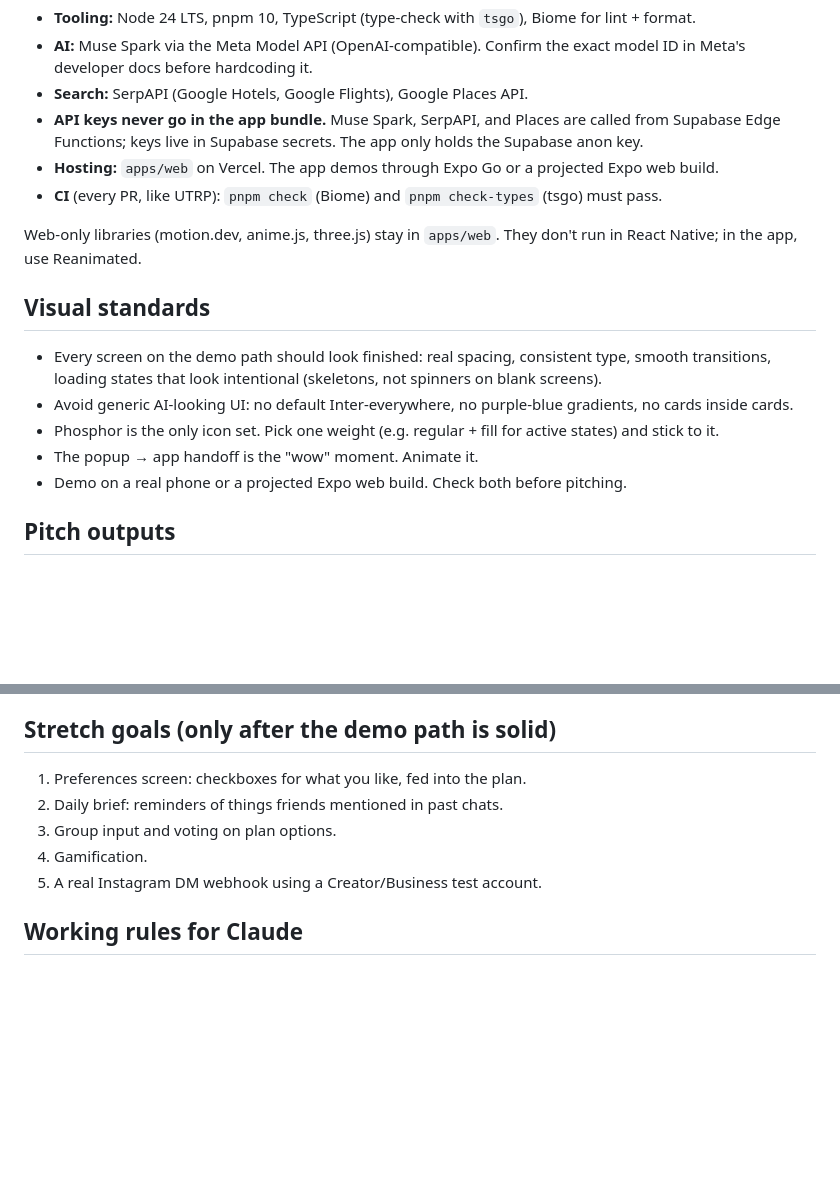
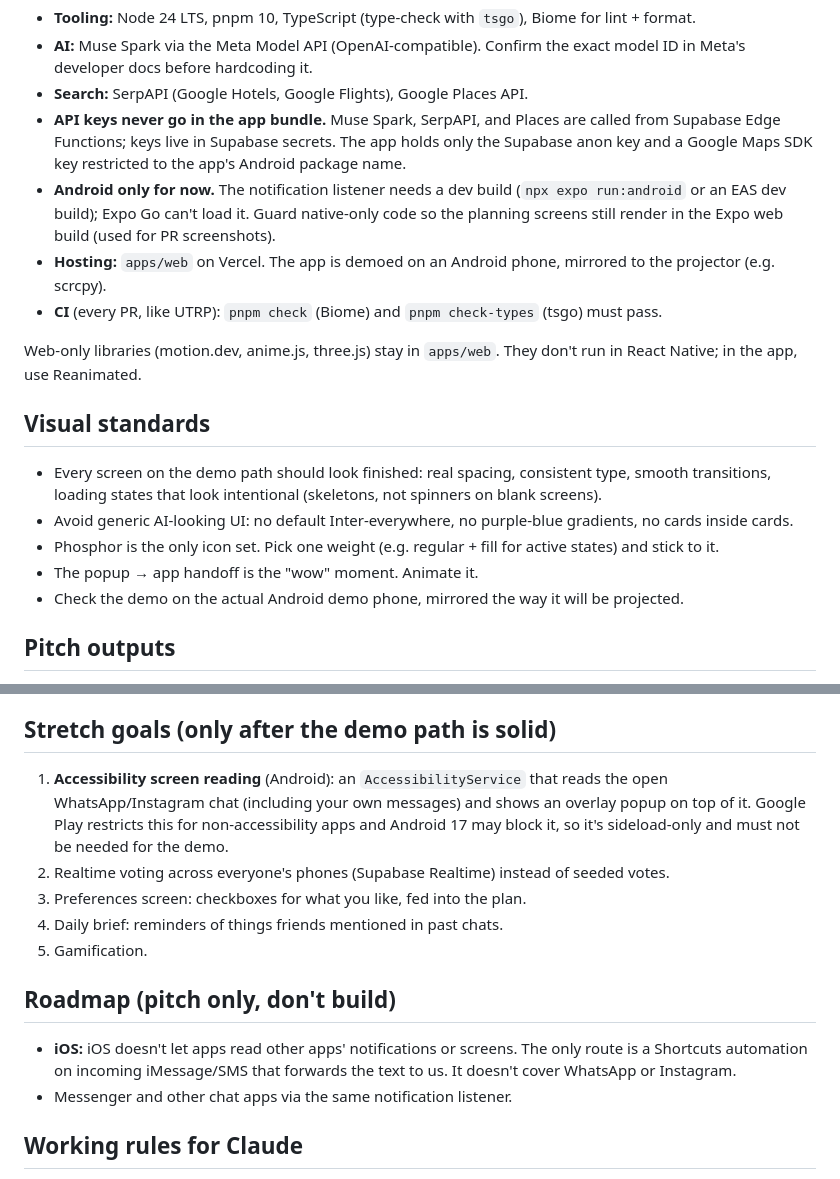
Before and after one commit to arunbagavathiannan/hacktx, a Markdown page: CLAUDE.md, 2 parts joined by grey strips. Drawn GitHub-style; blank space fills up the shorter version.

```diff
--- a/CLAUDE.md
+++ b/CLAUDE.md
@@ -59,8 +72,13 @@ pnpm monorepo:
   in Meta's developer docs before hardcoding it.
 - **Search:** SerpAPI (Google Hotels, Google Flights), Google Places API.
 - **API keys never go in the app bundle.** Muse Spark, SerpAPI, and Places are called from
-  Supabase Edge Functions; keys live in Supabase secrets. The app only holds the Supabase anon key.
-- **Hosting:** `apps/web` on Vercel. The app demos through Expo Go or a projected Expo web build.
+  Supabase Edge Functions; keys live in Supabase secrets. The app holds only the Supabase anon key
+  and a Google Maps SDK key restricted to the app's Android package name.
+- **Android only for now.** The notification listener needs a dev build (`npx expo run:android`
+  or an EAS dev build); Expo Go can't load it. Guard native-only code so the planning screens
+  still render in the Expo web build (used for PR screenshots).
+- **Hosting:** `apps/web` on Vercel. The app is demoed on an Android phone, mirrored to the
+  projector (e.g. scrcpy).
 - **CI** (every PR, like UTRP): `pnpm check` (Biome) and `pnpm check-types` (tsgo) must pass.
 
 Web-only libraries (motion.dev, anime.js, three.js) stay in `apps/web`. They don't run in React Native;
@@ -73,7 +91,7 @@ in the app, use Reanimated.
 - Avoid generic AI-looking UI: no default Inter-everywhere, no purple-blue gradients, no cards inside cards.
 - Phosphor is the only icon set. Pick one weight (e.g. regular + fill for active states) and stick to it.
 - The popup → app handoff is the "wow" moment. Animate it.
-- Demo on a real phone or a projected Expo web build. Check both before pitching.
+- Check the demo on the actual Android demo phone, mirrored the way it will be projected.
 
 ## Pitch outputs
 
@@ -89,11 +107,21 @@ not for app or website code.
 
 ## Stretch goals (only after the demo path is solid)
 
-1. Preferences screen: checkboxes for what you like, fed into the plan.
-2. Daily brief: reminders of things friends mentioned in past chats.
-3. Group input and voting on plan options.
-4. Gamification.
-5. A real Instagram DM webhook using a Creator/Business test account.
+1. **Accessibility screen reading** (Android): an `AccessibilityService` that reads the open
+   WhatsApp/Instagram chat (including your own messages) and shows an overlay popup on top of it.
+   Google Play restricts this for non-accessibility apps and Android 17 may block it, so it's
+   sideload-only and must not be needed for the demo.
+2. Realtime voting across everyone's phones (Supabase Realtime) instead of seeded votes.
+3. Preferences screen: checkboxes for what you like, fed into the plan.
+4. Daily brief: reminders of things friends mentioned in past chats.
+5. Gamification.
+
+## Roadmap (pitch only, don't build)
+
+- **iOS:** iOS doesn't let apps read other apps' notifications or screens. The only route is a
+  Shortcuts automation on incoming iMessage/SMS that forwards the text to us. It doesn't cover
+  WhatsApp or Instagram.
+- Messenger and other chat apps via the same notification listener.
 
 ## Working rules for Claude
 
```
Also changed, not shown: other parts of CLAUDE.md (+34 -21 lines).
